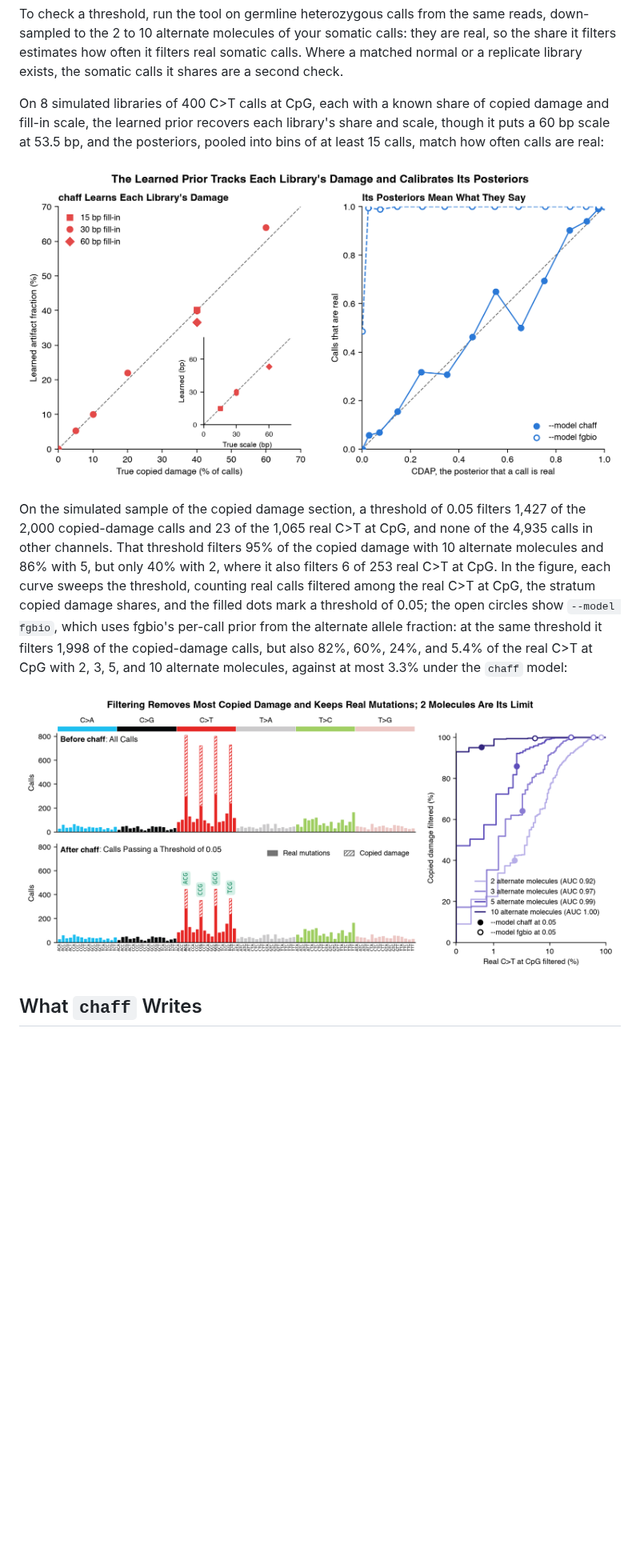
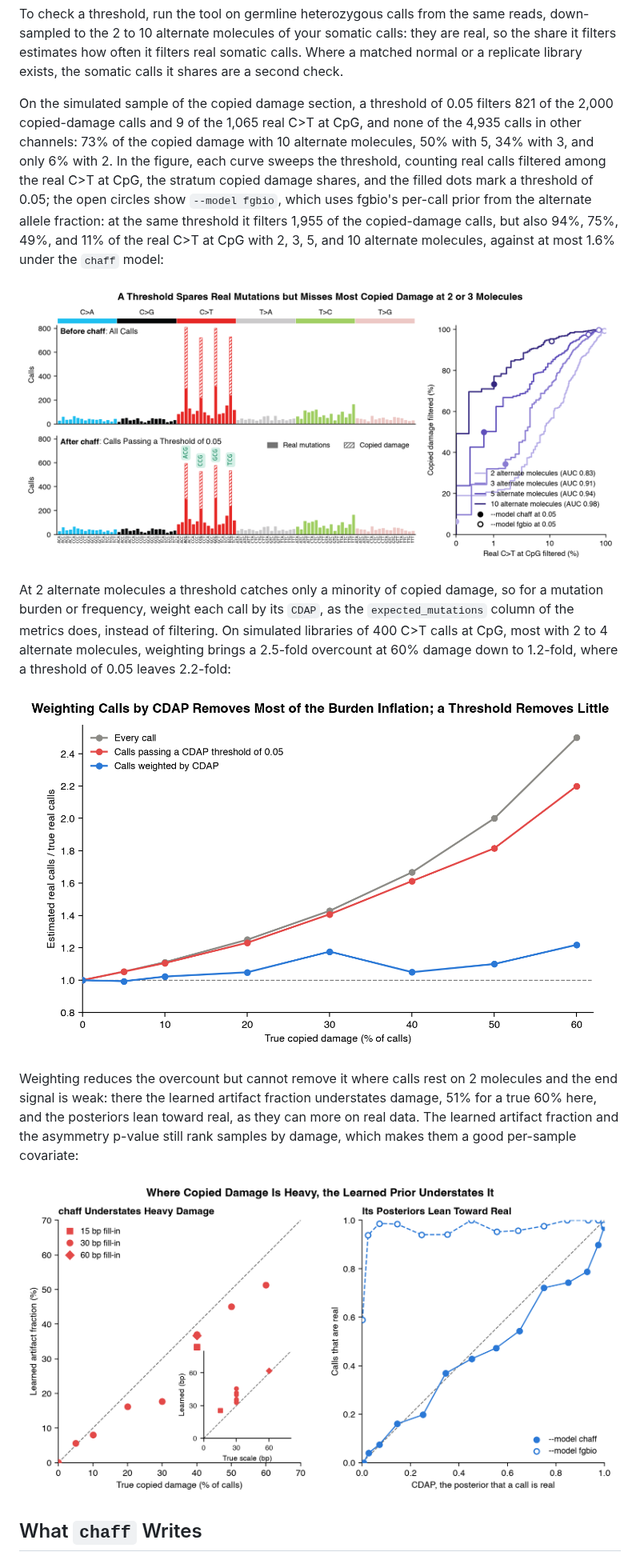
Before and after one commit to clintval/chaff, a Markdown page: README.md, the part around one of its changes. Shown at 80% size. Rendered like a GitHub page; pictures changed too: .github/img/copied-damage-burden.png (added), .github/img/copied-damage-filtering.png, .github/img/copied-damage-learning.png; blank space fills up the shorter version.

```diff
--- a/README.md
+++ b/README.md
@@ -229,15 +229,20 @@ The deletion at position 300 is not scored.
 To check a threshold, run the tool on germline heterozygous calls from the same reads, down-sampled to the 2 to 10 alternate molecules of your somatic calls: they are real, so the share it filters estimates how often it filters real somatic calls.
 Where a matched normal or a replicate library exists, the somatic calls it shares are a second check.
 
-On 8 simulated libraries of 400 C>T calls at CpG, each with a known share of copied damage and fill-in scale, the learned prior recovers each library's share and scale, though it puts a 60 bp scale at 53.5 bp, and the posteriors, pooled into bins of at least 15 calls, match how often calls are real:
-
-![Left, the learned artifact fraction against the true share of copied damage in 8 simulated libraries, on the identity line, with an inset of the learned against the true fill-in scale; right, the share of calls that are real against their CDAP, near the identity line under the chaff model and far above it under the fgbio model.](.github/img/copied-damage-learning.png)
-
-On the simulated sample of the copied damage section, a threshold of 0.05 filters 1,427 of the 2,000 copied-damage calls and 23 of the 1,065 real C>T at CpG, and none of the 4,935 calls in other channels.
-That threshold filters 95% of the copied damage with 10 alternate molecules and 86% with 5, but only 40% with 2, where it also filters 6 of 253 real C>T at CpG.
-In the figure, each curve sweeps the threshold, counting real calls filtered among the real C>T at CpG, the stratum copied damage shares, and the filled dots mark a threshold of 0.05; the open circles show `--model fgbio`, which uses fgbio's per-call prior from the alternate allele fraction: at the same threshold it filters 1,998 of the copied-damage calls, but also 82%, 60%, 24%, and 5.4% of the real C>T at CpG with 2, 3, 5, and 10 alternate molecules, against at most 3.3% under the `chaff` model:
+On the simulated sample of the copied damage section, a threshold of 0.05 filters 821 of the 2,000 copied-damage calls and 9 of the 1,065 real C>T at CpG, and none of the 4,935 calls in other channels: 73% of the copied damage with 10 alternate molecules, 50% with 5, 34% with 3, and only 6% with 2.
+In the figure, each curve sweeps the threshold, counting real calls filtered among the real C>T at CpG, the stratum copied damage shares, and the filled dots mark a threshold of 0.05; the open circles show `--model fgbio`, which uses fgbio's per-call prior from the alternate allele fraction: at the same threshold it filters 1,955 of the copied-damage calls, but also 94%, 75%, 49%, and 11% of the real C>T at CpG with 2, 3, 5, and 10 alternate molecules, against at most 1.6% under the `chaff` model:
 
 ![The SBS96 spectrum of the simulated sample before and after filtering, where the copied damage at CpG C>T mostly leaves and the other channels stay, and the share of copied damage filtered against the share of real C>T at CpG filtered, by alternate molecules per call and model.](.github/img/copied-damage-filtering.png)
+
+At 2 alternate molecules a threshold catches only a minority of copied damage, so for a mutation burden or frequency, weight each call by its `CDAP`, as the `expected_mutations` column of the metrics does, instead of filtering.
+On simulated libraries of 400 C>T calls at CpG, most with 2 to 4 alternate molecules, weighting brings a 2.5-fold overcount at 60% damage down to 1.2-fold, where a threshold of 0.05 leaves 2.2-fold:
+
+![The real calls each estimator counts, as a multiple of the true count, against the true share of copied damage: every call and calls passing a threshold climb with damage, while calls weighted by CDAP stay much nearer the truth.](.github/img/copied-damage-burden.png)
+
+Weighting reduces the overcount but cannot remove it where calls rest on 2 molecules and the end signal is weak: there the learned artifact fraction understates damage, 51% for a true 60% here, and the posteriors lean toward real, as they can more on real data.
+The learned artifact fraction and the asymmetry p-value still rank samples by damage, which makes them a good per-sample covariate:
+
+![Left, the learned artifact fraction against the true share of copied damage in 10 simulated libraries, below the identity line where damage is heavy, with an inset of the learned against the true fill-in scale; right, the share of calls that are real against their CDAP, a little below the identity line under the chaff model and far above it under the fgbio model.](.github/img/copied-damage-learning.png)
 
 ## What `chaff` Writes
 
```
Also changed, not shown: other parts of README.md (+1 -1 lines), .github/img/copied-damage-ends.png, 1 other file.
